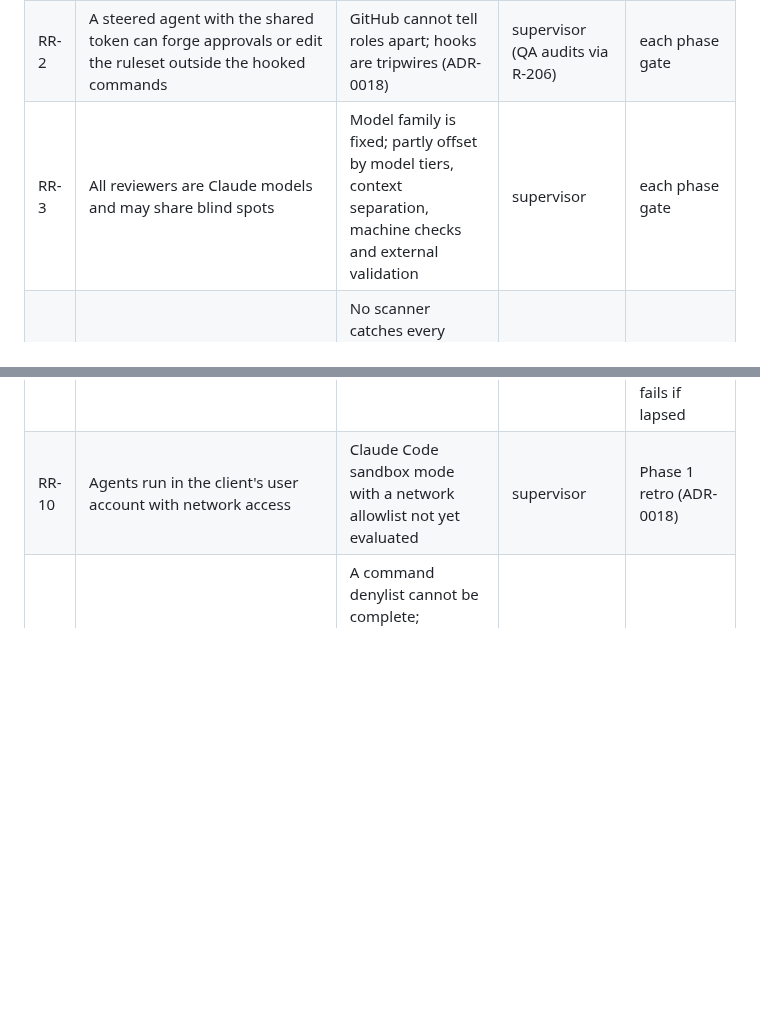
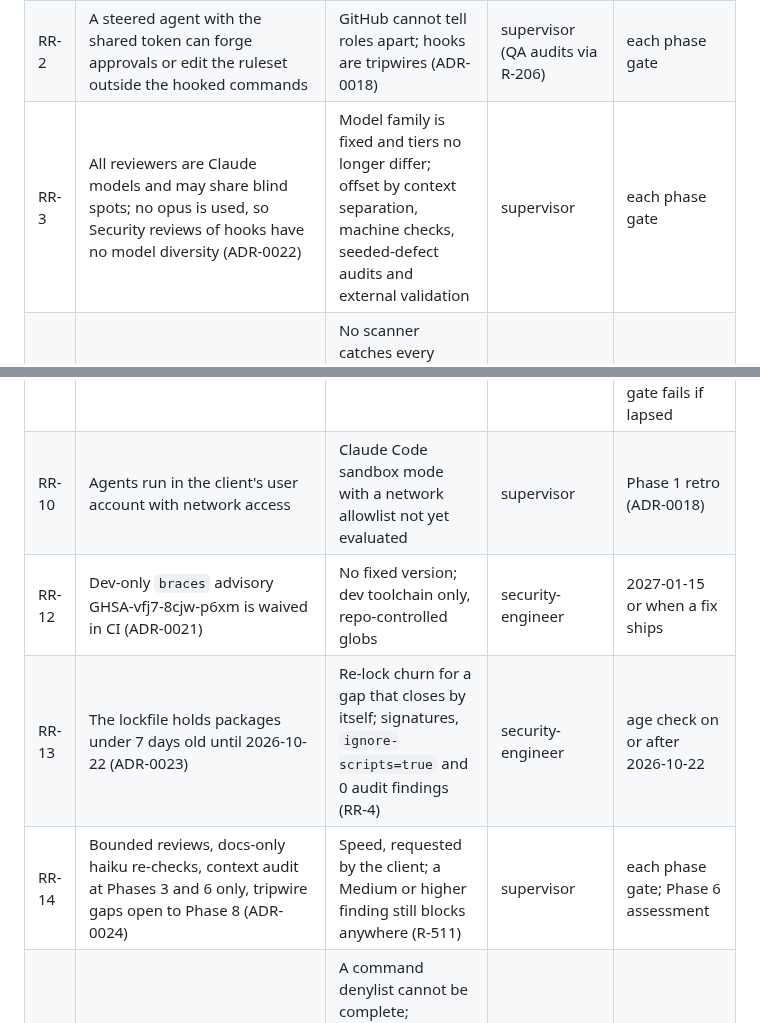
Before and after one commit to Rohanjain2312/rohanjain.pro, a Markdown page: docs/security/threat-model.md, 2 parts joined by grey strips. Drawn GitHub-style; blank space fills up the shorter version.

Commit message:
[security-engineer] docs(security): Phase 1 security review (#178) (#176)
Closes #178
Refs #107

Phase 1 security review (`docs/security/reviews/phase-1.md`): findings
register, Security reviews of Phase 1 PRs, accepted risks (ADR-0018,
0021, 0022, 0023, 0024), live settings, and the gate verdict. No Medium
or higher finding is open (R-511).

Folds in the PR #77 review from draft #80, which this replaces. Also
adds RR-12 to RR-14 and rewords RR-3 in `docs/security/threat-model.md`.

## Test plan
`npm run verify` passes at the head (stamped).

🤖 Generated with [Claude Code](https://claude.com/claude-code)

Co-authored-by: Claude Sonnet 5.5 <noreply@anthropic.com>

```diff
--- a/docs/security/threat-model.md
+++ b/docs/security/threat-model.md
@@ -260,7 +260,7 @@ No Medium or higher finding from this threat model is open. Medium findings bloc
 |---|---|---|---|---|
 | RR-1 | Attribution rests on self-declared `Agent-Role` trailers and a local, git-ignored hook log | One account; no per-role identity on GitHub | supervisor | each phase gate |
 | RR-2 | A steered agent with the shared token can forge approvals or edit the ruleset outside the hooked commands | GitHub cannot tell roles apart; hooks are tripwires (ADR-0018) | supervisor (QA audits via R-206) | each phase gate |
-| RR-3 | All reviewers are Claude models and may share blind spots | Model family is fixed; partly offset by model tiers, context separation, machine checks and external validation | supervisor | each phase gate |
+| RR-3 | All reviewers are Claude models and may share blind spots; no opus is used, so Security reviews of hooks have no model diversity (ADR-0022) | Model family is fixed and tiers no longer differ; offset by context separation, machine checks, seeded-defect audits and external validation | supervisor | each phase gate |
 | RR-4 | A compromised dependency that passes audit and OSV can still alter the build | No scanner catches every malicious release; cooldown and `ignore-scripts` reduce, not remove, the risk | security-engineer | monthly review |
 | RR-5 | Phone number exposed to scrapers | Client decision for reachability; mitigated by keeping it out of structured data | client (accepted), security-engineer monitors | Phase 6 |
 | RR-6 | Look-alike domains and phishing in the client's name | Not preventable at reasonable cost | client, security-engineer | Phase 7 |
@@ -268,6 +268,9 @@ No Medium or higher finding from this threat model is open. Medium findings bloc
 | RR-8 | Closed 2026-10-16. The signed-commit rule (R-107) is back on (PR #68, #33 closed) and the client removed `write:ssh_signing_key` from the shared token (scopes: gist, project, read:org, repo, workflow). Kept as history: `4d29441` stays the one allowed unsigned commit (closed #38) | none | supervisor | each phase gate: `gh auth status` must not list the scope |
 | RR-9 | Interaction limit expires 2027-04-16 (six months at most) | GitHub offers no permanent setting for public repos | supervisor | renewed at each phase gate (skill `phase-gate`, ADR-0018); gate fails if lapsed |
 | RR-10 | Agents run in the client's user account with network access | Claude Code sandbox mode with a network allowlist not yet evaluated | supervisor | Phase 1 retro (ADR-0018) |
+| RR-12 | Dev-only `braces` advisory GHSA-vfj7-8cjw-p6xm is waived in CI (ADR-0021) | No fixed version; dev toolchain only, repo-controlled globs | security-engineer | 2027-01-15 or when a fix ships |
+| RR-13 | The lockfile holds packages under 7 days old until 2026-10-22 (ADR-0023) | Re-lock churn for a gap that closes by itself; signatures, `ignore-scripts=true` and 0 audit findings (RR-4) | security-engineer | age check on or after 2026-10-22 |
+| RR-14 | Bounded reviews, docs-only haiku re-checks, context audit at Phases 3 and 6 only, tripwire gaps open to Phase 8 (ADR-0024) | Speed, requested by the client; a Medium or higher finding still blocks anywhere (R-511) | supervisor | each phase gate; Phase 6 assessment |
 | RR-11 | A steered agent can reach the all-repo gh token through interpreter indirection (`node -e`, `python3 -c`) | A command denylist cannot be complete; accepted by ADR-0018. Mitigation available to the client: the optional repo-scoped fine-grained token in `docs/needs-client.md` (step corrections tracked in #63) | supervisor; client informed via `docs/needs-client.md` | Phase 1 retro (sandbox decision), each phase gate |
 
 ## 9. Requirements handed to other issues
```
Also changed, not shown: 1 other file.
